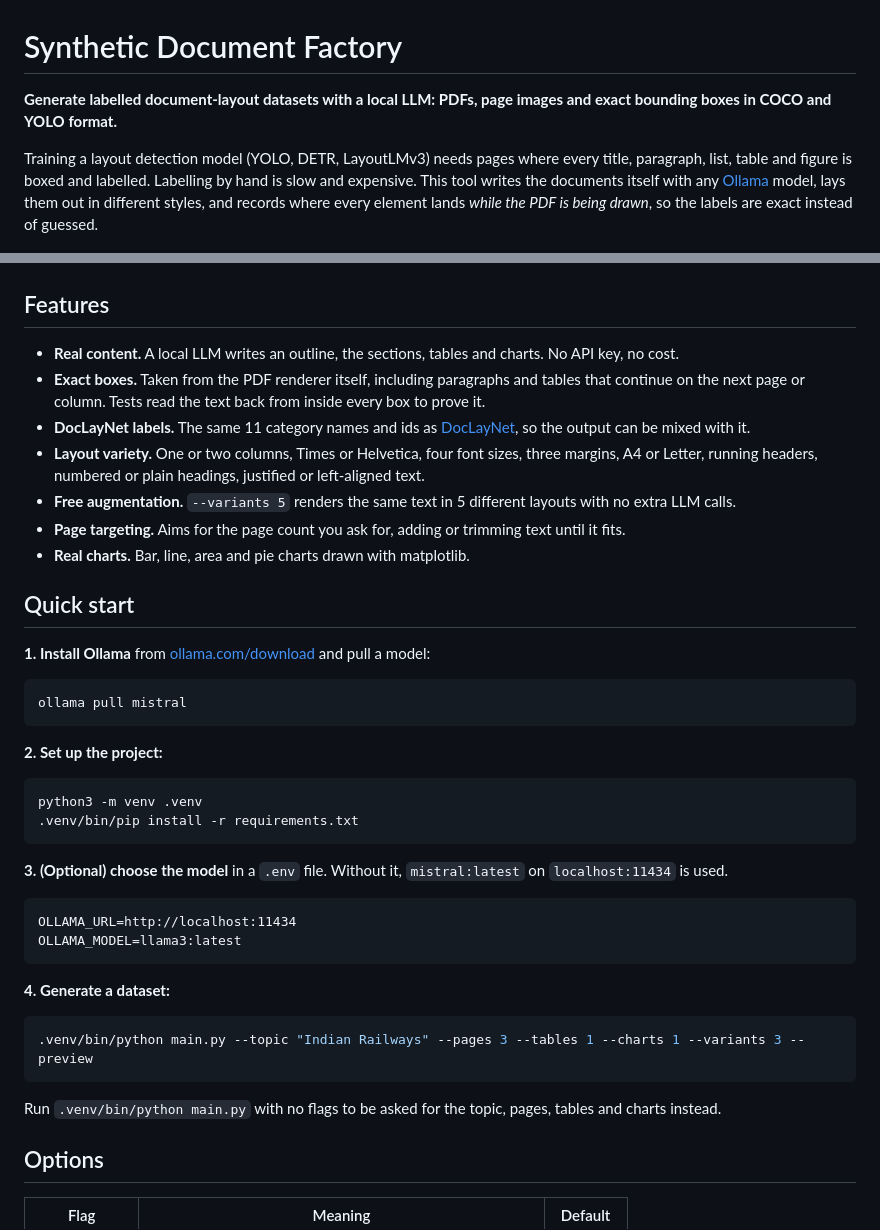
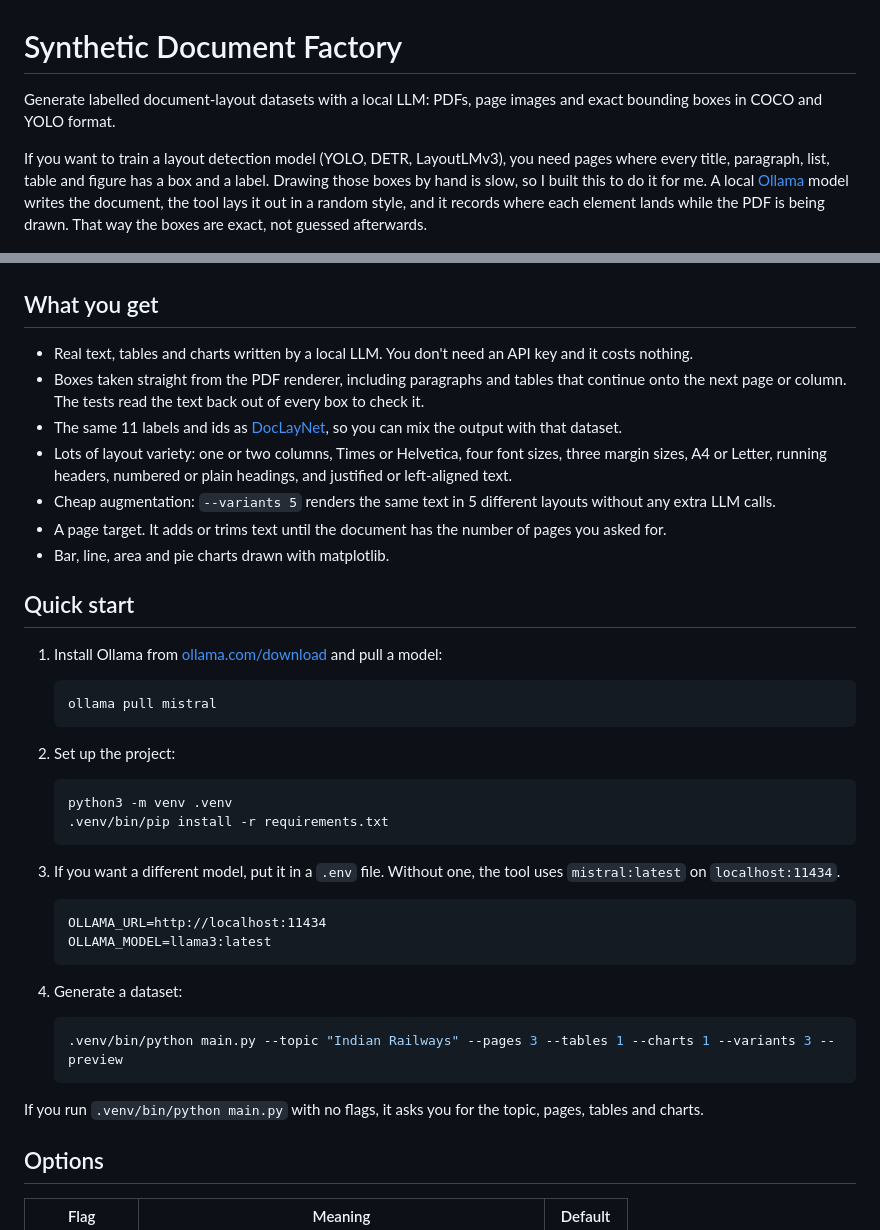
Before and after one commit to Manishmaurya89/Synthetic-Document-Factory, a Markdown page: README.md, 2 parts joined by grey strips. GitHub-like rendering.

````diff
--- a/README.md
+++ b/README.md
@@ -1,57 +1,59 @@
 # Synthetic Document Factory
 
-**Generate labelled document-layout datasets with a local LLM: PDFs, page images and exact bounding boxes in COCO
-and YOLO format.**
+Generate labelled document-layout datasets with a local LLM: PDFs, page images and exact bounding boxes in COCO
+and YOLO format.
 
-Training a layout detection model (YOLO, DETR, LayoutLMv3) needs pages where every title, paragraph, list, table
-and figure is boxed and labelled. Labelling by hand is slow and expensive. This tool writes the documents itself with
-any [Ollama](https://ollama.com) model, lays them out in different styles, and records where every element lands
-*while the PDF is being drawn*, so the labels are exact instead of guessed.
+If you want to train a layout detection model (YOLO, DETR, LayoutLMv3), you need pages where every title,
+paragraph, list, table and figure has a box and a label. Drawing those boxes by hand is slow, so I built this to
+do it for me. A local [Ollama](https://ollama.com) model writes the document, the tool lays it out in a random
+style, and it records where each element lands while the PDF is being drawn. That way the boxes are exact, not
+guessed afterwards.
 
 ![A generated page with its labelled boxes drawn on](docs/preview.png)
 
-## Features
+## What you get
 
-- **Real content.** A local LLM writes an outline, the sections, tables and charts. No API key, no cost.
-- **Exact boxes.** Taken from the PDF renderer itself, including paragraphs and tables that continue on the next
-  page or column. Tests read the text back from inside every box to prove it.
-- **DocLayNet labels.** The same 11 category names and ids as [DocLayNet](https://github.com/DS4SD/DocLayNet), so
-  the output can be mixed with it.
-- **Layout variety.** One or two columns, Times or Helvetica, four font sizes, three margins, A4 or Letter, running
-  headers, numbered or plain headings, justified or left-aligned text.
-- **Free augmentation.** `--variants 5` renders the same text in 5 different layouts with no extra LLM calls.
-- **Page targeting.** Aims for the page count you ask for, adding or trimming text until it fits.
-- **Real charts.** Bar, line, area and pie charts drawn with matplotlib.
+- Real text, tables and charts written by a local LLM. You don't need an API key and it costs nothing.
+- Boxes taken straight from the PDF renderer, including paragraphs and tables that continue onto the next page or
+  column. The tests read the text back out of every box to check it.
+- The same 11 labels and ids as [DocLayNet](https://github.com/DS4SD/DocLayNet), so you can mix the output with
+  that dataset.
+- Lots of layout variety: one or two columns, Times or Helvetica, four font sizes, three margin sizes, A4 or
+  Letter, running headers, numbered or plain headings, and justified or left-aligned text.
+- Cheap augmentation: `--variants 5` renders the same text in 5 different layouts without any extra LLM calls.
+- A page target. It adds or trims text until the document has the number of pages you asked for.
+- Bar, line, area and pie charts drawn with matplotlib.
 
 ## Quick start
 
-**1. Install Ollama** from [ollama.com/download](https://ollama.com/download) and pull a model:
+1. Install Ollama from [ollama.com/download](https://ollama.com/download) and pull a model:
 
-```bash
-ollama pull mistral
-```
+   ```bash
+   ollama pull mistral
+   ```
 
-**2. Set up the project:**
+2. Set up the project:
 
-```bash
-python3 -m venv .venv
-.venv/bin/pip install -r requirements.txt
-```
+   ```bash
+   python3 -m venv .venv
+   .venv/bin/pip install -r requirements.txt
+   ```
 
-**3. (Optional) choose the model** in a `.env` file. Without it, `mistral:latest` on `localhost:11434` is used.
+3. If you want a different model, put it in a `.env` file. Without one, the tool uses `mistral:latest` on
+   `localhost:11434`.
 
-```
-OLLAMA_URL=http://localhost:11434
-OLLAMA_MODEL=llama3:latest
-```
+   ```
+   OLLAMA_URL=http://localhost:11434
+   OLLAMA_MODEL=llama3:latest
+   ```
 
-**4. Generate a dataset:**
+4. Generate a dataset:
 
-```bash
-.venv/bin/python main.py --topic "Indian Railways" --pages 3 --tables 1 --charts 1 --variants 3 --preview
-```
+   ```bash
+   .venv/bin/python main.py --topic "Indian Railways" --pages 3 --tables 1 --charts 1 --variants 3 --preview
+   ```
 
-Run `.venv/bin/python main.py` with no flags to be asked for the topic, pages, tables and charts instead.
+If you run `.venv/bin/python main.py` with no flags, it asks you for the topic, pages, tables and charts.
 
 ## Options
 
````
Also changed, not shown: other parts of README.md (+30 -29 lines).
